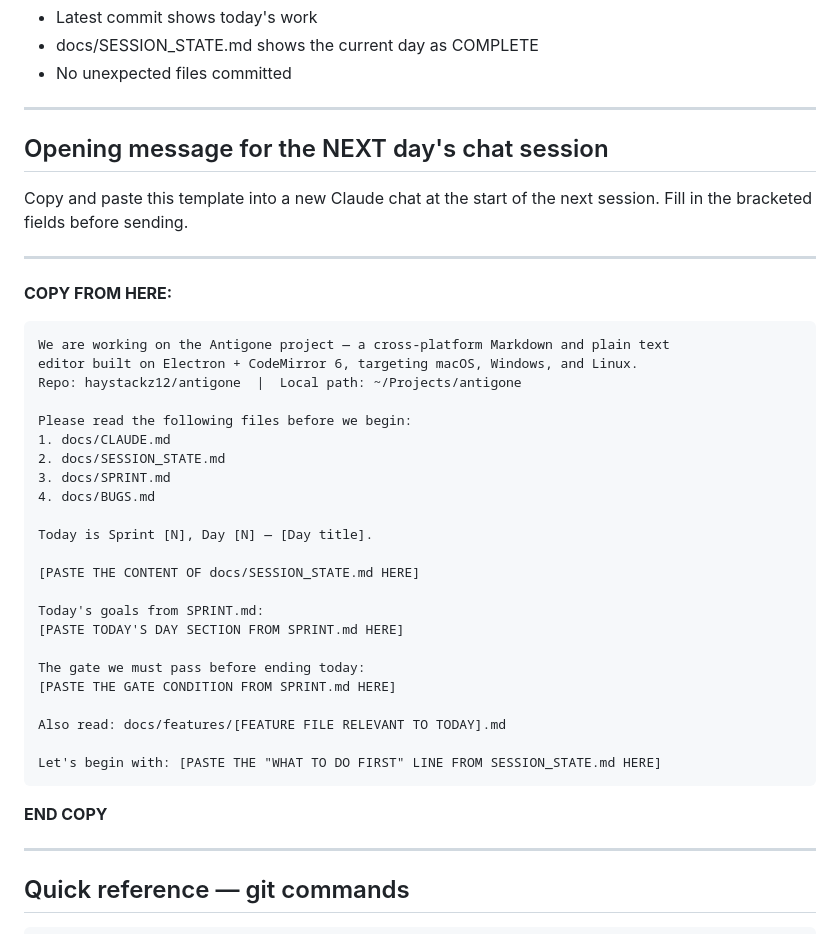
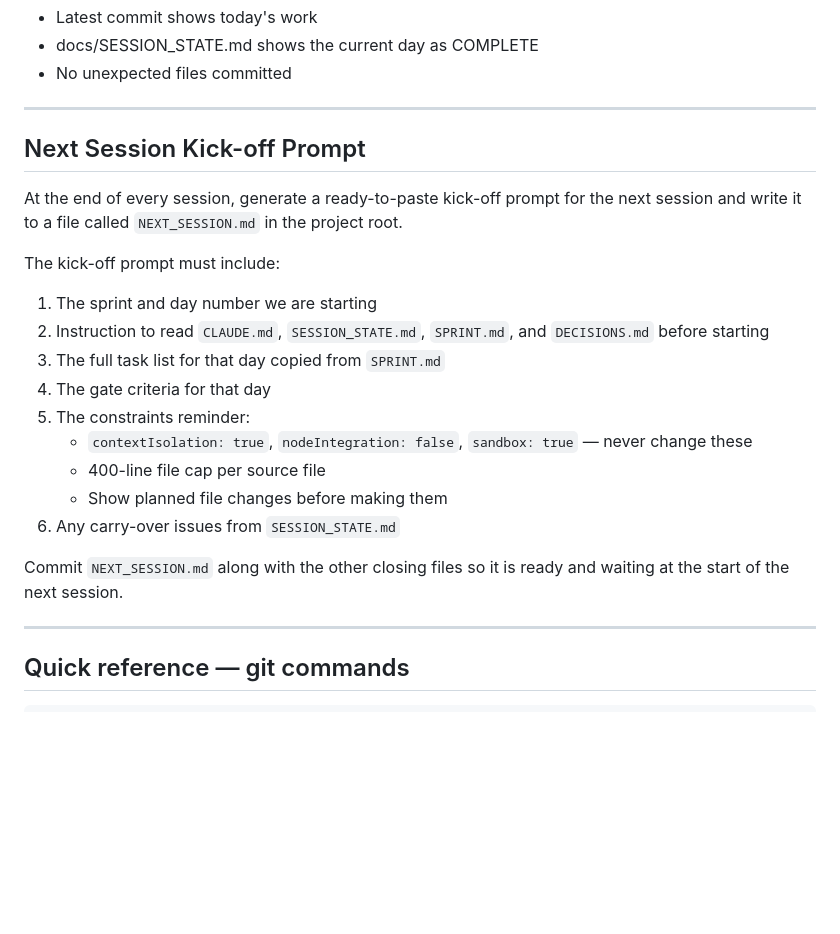
Before and after one commit to haystackz12/antigone, a Markdown page: docs/closing_instructions.md, the part around the change. Rendered like a GitHub page; blank space fills up the shorter version.

````diff
--- a/docs/closing_instructions.md
+++ b/docs/closing_instructions.md
@@ -200,42 +200,22 @@ Confirm:
 
 ---
 
-## Opening message for the NEXT day's chat session
+## Next Session Kick-off Prompt
 
-Copy and paste this template into a new Claude chat at the start of the next session.
-Fill in the bracketed fields before sending.
+At the end of every session, generate a ready-to-paste kick-off prompt for the next session and write it to a file called `NEXT_SESSION.md` in the project root.
 
----
+The kick-off prompt must include:
+1. The sprint and day number we are starting
+2. Instruction to read `CLAUDE.md`, `SESSION_STATE.md`, `SPRINT.md`, and `DECISIONS.md` before starting
+3. The full task list for that day copied from `SPRINT.md`
+4. The gate criteria for that day
+5. The constraints reminder:
+   - `contextIsolation: true`, `nodeIntegration: false`, `sandbox: true` — never change these
+   - 400-line file cap per source file
+   - Show planned file changes before making them
+6. Any carry-over issues from `SESSION_STATE.md`
 
-**COPY FROM HERE:**
-
-```
-We are working on the Antigone project — a cross-platform Markdown and plain text
-editor built on Electron + CodeMirror 6, targeting macOS, Windows, and Linux.
-Repo: haystackz12/antigone  |  Local path: ~/Projects/antigone
-
-Please read the following files before we begin:
-1. docs/CLAUDE.md
-2. docs/SESSION_STATE.md
-3. docs/SPRINT.md
-4. docs/BUGS.md
-
-Today is Sprint [N], Day [N] — [Day title].
-
-[PASTE THE CONTENT OF docs/SESSION_STATE.md HERE]
-
-Today's goals from SPRINT.md:
-[PASTE TODAY'S DAY SECTION FROM SPRINT.md HERE]
-
-The gate we must pass before ending today:
-[PASTE THE GATE CONDITION FROM SPRINT.md HERE]
-
-Also read: docs/features/[FEATURE FILE RELEVANT TO TODAY].md
-
-Let's begin with: [PASTE THE "WHAT TO DO FIRST" LINE FROM SESSION_STATE.md HERE]
-```
-
-**END COPY**
+Commit `NEXT_SESSION.md` along with the other closing files so it is ready and waiting at the start of the next session.
 
 ---
 
````
Also changed, not shown: NEXT_SESSION.md (added, +51 -0 lines).
